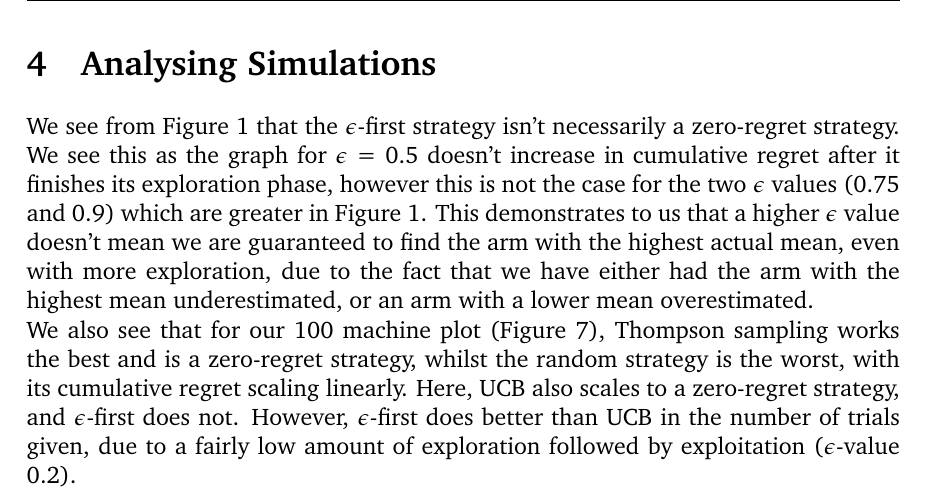
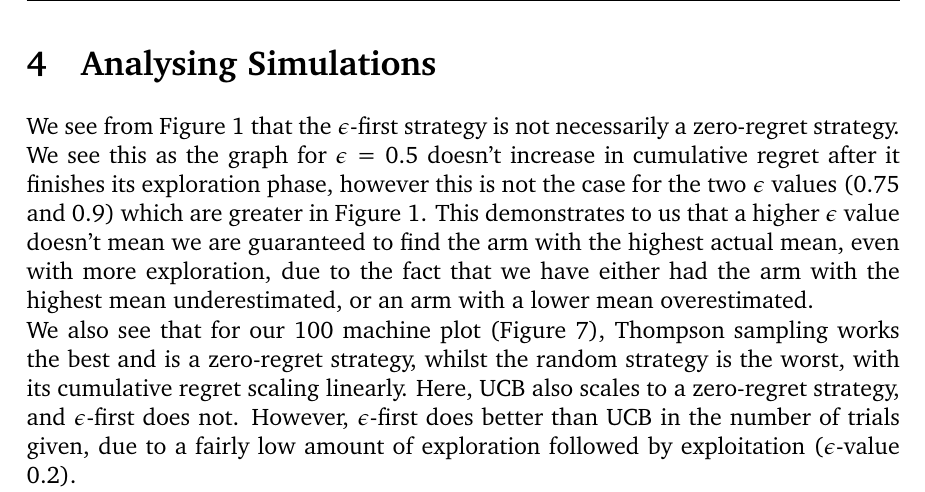
Before and after one commit to ShivamAmratlalPatel/M2RGroupProject, a LaTeX document (report/coursework.tex, which reads report/Analysing Simulations.tex): part of page 13 of 19, cut so that both start at the same text. Compiled offline with pdfLaTeX.

Commit message:
Reformatted

```diff
--- a/report/Analysing Simulations.tex
+++ b/report/Analysing Simulations.tex
@@ -1,5 +1,5 @@
 \section{Analysing Simulations}\label{sec:analysing-simulations}
-We see from Figure \ref{fig: epsilon} that the $\epsilon$-first strategy isn't necessarily a zero-regret strategy.
+We see from Figure \ref{fig: epsilon} that the $\epsilon$-first strategy is not necessarily a zero-regret strategy.
 We see this as the graph for $\epsilon$ = 0.5 doesn't increase in cumulative regret after it finishes its exploration phase, however this is not the case for the two $\epsilon$ values (0.75 and 0.9) which are greater in Figure \ref{fig: epsilon}.
 This demonstrates to us that a higher $\epsilon$ value doesn't mean we are guaranteed to find the arm with the highest actual mean, even with more exploration, due to the fact that we have either had the arm with the highest mean underestimated, or an arm with a lower mean overestimated.
 
```
Also changed, not shown: report/Analysing Simulations.tex (2 more changed lines).
